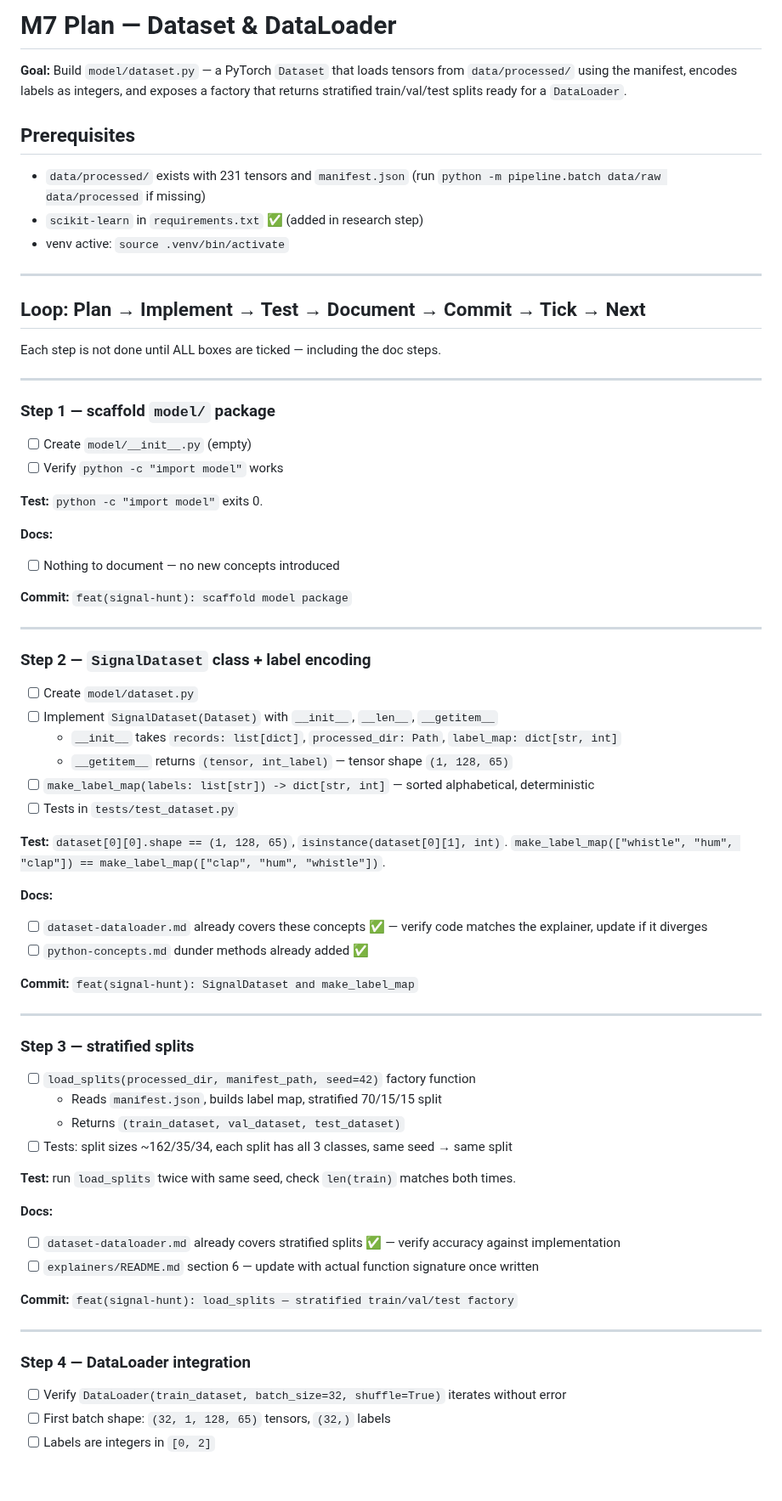
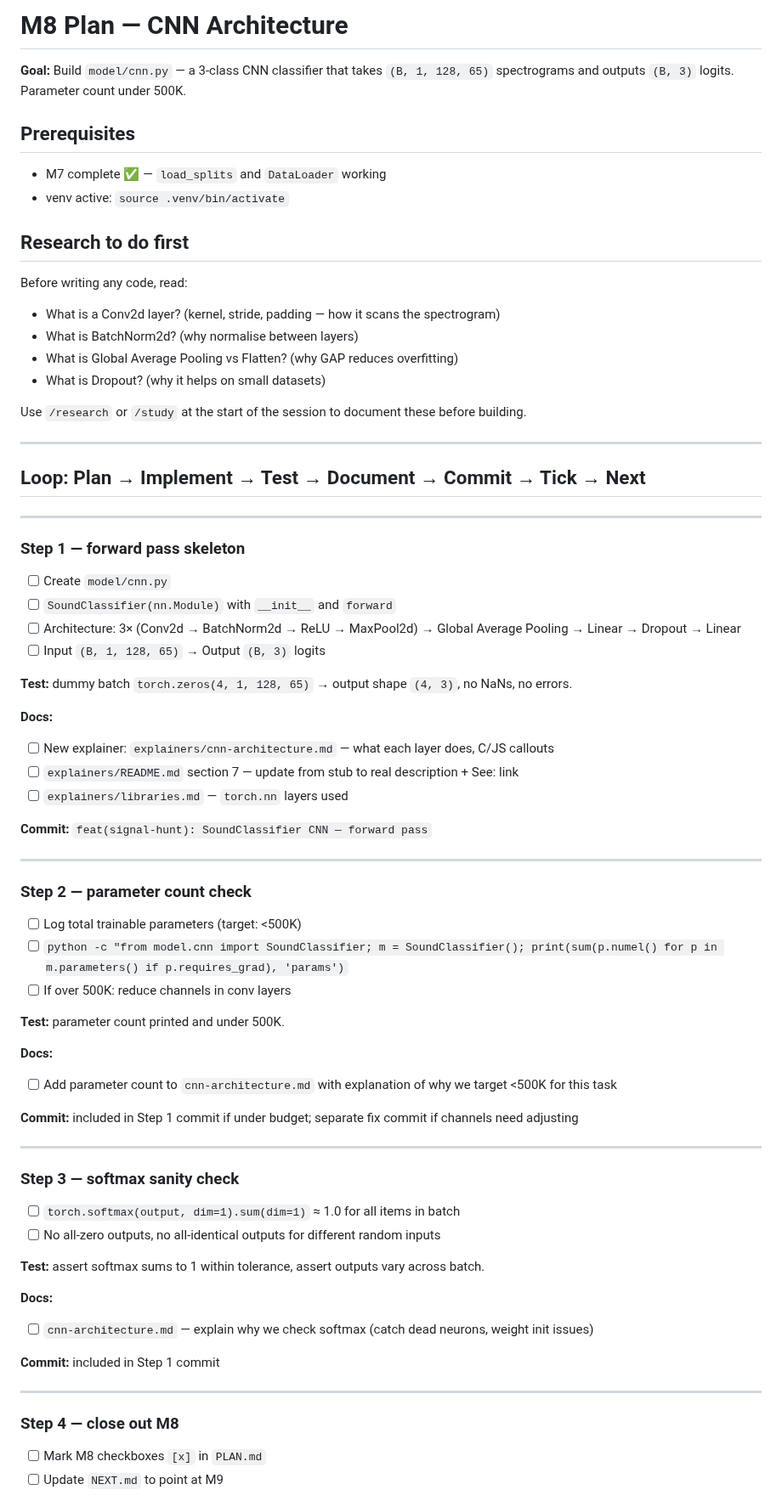
Before and after one commit to benwaar/games, a Markdown page: signal-hunt/NEXT.md, the part around one of its changes. Shown at 85% size. Drawn GitHub-style; blank space fills up the shorter version.

Commit message:
docs(signal-hunt): tick M7 checkboxes, point NEXT at M8
AI: claude/sonnet-4.6 no-ticket 15k/1k
Co-Authored-By: Claude Sonnet 4.6 (1M context) <noreply@anthropic.com>

```diff
--- a/signal-hunt/NEXT.md
+++ b/signal-hunt/NEXT.md
@@ -1,77 +1,78 @@
-# M7 Plan — Dataset & DataLoader
+# M8 Plan — CNN Architecture
 
-**Goal:** Build `model/dataset.py` — a PyTorch `Dataset` that loads tensors from `data/processed/`
-using the manifest, encodes labels as integers, and exposes a factory that returns stratified
-train/val/test splits ready for a `DataLoader`.
+**Goal:** Build `model/cnn.py` — a 3-class CNN classifier that takes `(B, 1, 128, 65)` spectrograms
+and outputs `(B, 3)` logits. Parameter count under 500K.
 
 ## Prerequisites
 
-- `data/processed/` exists with 231 tensors and `manifest.json` (run `python -m pipeline.batch data/raw data/processed` if missing)
-- `scikit-learn` in `requirements.txt` ✅ (added in research step)
+- M7 complete ✅ — `load_splits` and `DataLoader` working
 - venv active: `source .venv/bin/activate`
+
+## Research to do first
+
+Before writing any code, read:
+- What is a Conv2d layer? (kernel, stride, padding — how it scans the spectrogram)
+- What is BatchNorm2d? (why normalise between layers)
+- What is Global Average Pooling vs Flatten? (why GAP reduces overfitting)
+- What is Dropout? (why it helps on small datasets)
+
+Use `/research` or `/study` at the start of the session to document these before building.
 
 ---
 
 ## Loop: Plan → Implement → Test → Document → Commit → Tick → Next
 
-Each step is not done until ALL boxes are ticked — including the doc steps.
+---
+
+### Step 1 — forward pass skeleton
+
+- [ ] Create `model/cnn.py`
+- [ ] `SoundClassifier(nn.Module)` with `__init__` and `forward`
+- [ ] Architecture: 3× (Conv2d → BatchNorm2d → ReLU → MaxPool2d) → Global Average Pooling → Linear → Dropout → Linear
+- [ ] Input `(B, 1, 128, 65)` → Output `(B, 3)` logits
+
+**Test:** dummy batch `torch.zeros(4, 1, 128, 65)` → output shape `(4, 3)`, no NaNs, no errors.
+
+**Docs:**
+- [ ] New explainer: `explainers/cnn-architecture.md` — what each layer does, C/JS callouts
+- [ ] `explainers/README.md` section 7 — update from stub to real description + See: link
+- [ ] `explainers/libraries.md` — `torch.nn` layers used
+
+**Commit:** `feat(signal-hunt): SoundClassifier CNN — forward pass`
 
 ---
 
-### Step 1 — scaffold `model/` package
+### Step 2 — parameter count check
 
-- [ ] Create `model/__init__.py` (empty)
-- [ ] Verify `python -c "import model"` works
+- [ ] Log total trainable parameters (target: <500K)
+- [ ] `python -c "from model.cnn import SoundClassifier; m = SoundClassifier(); print(sum(p.numel() for p in m.parameters() if p.requires_grad), 'params')`
+- [ ] If over 500K: reduce channels in conv layers
 
-**Test:** `python -c "import model"` exits 0.
+**Test:** parameter count printed and under 500K.
 
 **Docs:**
-- [ ] Nothing to document — no new concepts introduced
+- [ ] Add parameter count to `cnn-architecture.md` with explanation of why we target <500K for this task
 
-**Commit:** `feat(signal-hunt): scaffold model package`
+**Commit:** included in Step 1 commit if under budget; separate fix commit if channels need adjusting
 
 ---
 
-### Step 2 — `SignalDataset` class + label encoding
+### Step 3 — softmax sanity check
 
-- [ ] Create `model/dataset.py`
-- [ ] Implement `SignalDataset(Dataset)` with `__init__`, `__len__`, `__getitem__`
-  - `__init__` takes `records: list[dict]`, `processed_dir: Path`, `label_map: dict[str, int]`
-  - `__getitem__` returns `(tensor, int_label)` — tensor shape `(1, 128, 65)`
-- [ ] `make_label_map(labels: list[str]) -> dict[str, int]` — sorted alphabetical, deterministic
-- [ ] Tests in `tests/test_dataset.py`
+- [ ] `torch.softmax(output, dim=1).sum(dim=1)` ≈ 1.0 for all items in batch
+- [ ] No all-zero outputs, no all-identical outputs for different random inputs
 
-**Test:** `dataset[0][0].shape == (1, 128, 65)`, `isinstance(dataset[0][1], int)`.
-`make_label_map(["whistle", "hum", "clap"]) == make_label_map(["clap", "hum", "whistle"])`.
+**Test:** assert softmax sums to 1 within tolerance, assert outputs vary across batch.
 
 **Docs:**
-- [ ] `dataset-dataloader.md` already covers these concepts ✅ — verify code matches the explainer, update if it diverges
-- [ ] `python-concepts.md` dunder methods already added ✅
+- [ ] `cnn-architecture.md` — explain why we check softmax (catch dead neurons, weight init issues)
 
-**Commit:** `feat(signal-hunt): SignalDataset and make_label_map`
+**Commit:** included in Step 1 commit
 
 ---
 
-### Step 3 — stratified splits
+### Step 4 — close out M8
 
-- [ ] `load_splits(processed_dir, manifest_path, seed=42)` factory function
-  - Reads `manifest.json`, builds label map, stratified 70/15/15 split
-  - Returns `(train_dataset, val_dataset, test_dataset)`
-- [ ] Tests: split sizes ~162/35/34, each split has all 3 classes, same seed → same split
+- [ ] Mark M8 checkboxes `[x]` in `PLAN.md`
+- [ ] Update `NEXT.md` to point at M9
 
-**Test:** run `load_splits` twice with same seed, check `len(train)` matches both times.
-
-**Docs:**
-- [ ] `dataset-dataloader.md` already covers stratified splits ✅ — verify accuracy against implementation
-- [ ] `explainers/README.md` section 6 — update with actual function signature once written
-
-**Commit:** `feat(signal-hunt): load_splits — stratified train/val/test factory`
-
----
-
-### Step 4 — DataLoader integration
-
-- [ ] Verify `DataLoader(train_dataset, batch_size=32, shuffle=True)` iterates without error
-- [ ] First batch shape: `(32, 1, 128, 65)` tensors, `(32,)` labels
-- [ ] Labels are integers in `[0, 2]`
-
```
Also changed, not shown: other parts of signal-hunt/NEXT.md (+5 -21 lines), signal-hunt/PLAN.md (+4 -4 lines).
